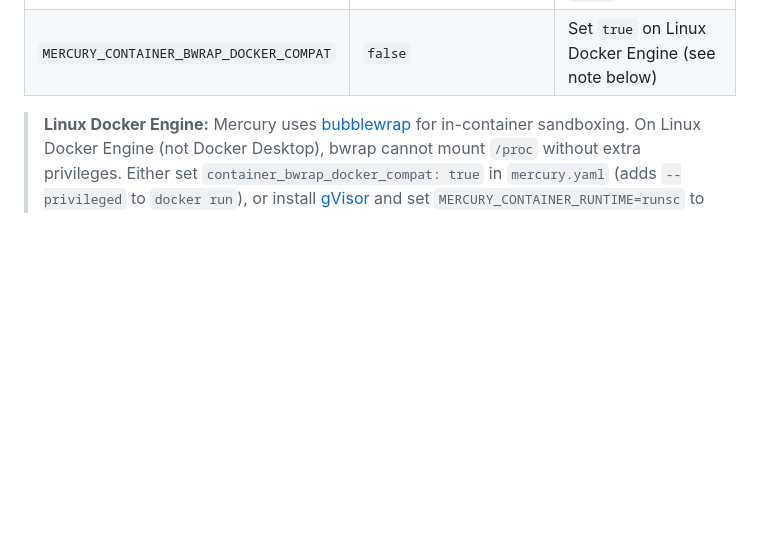
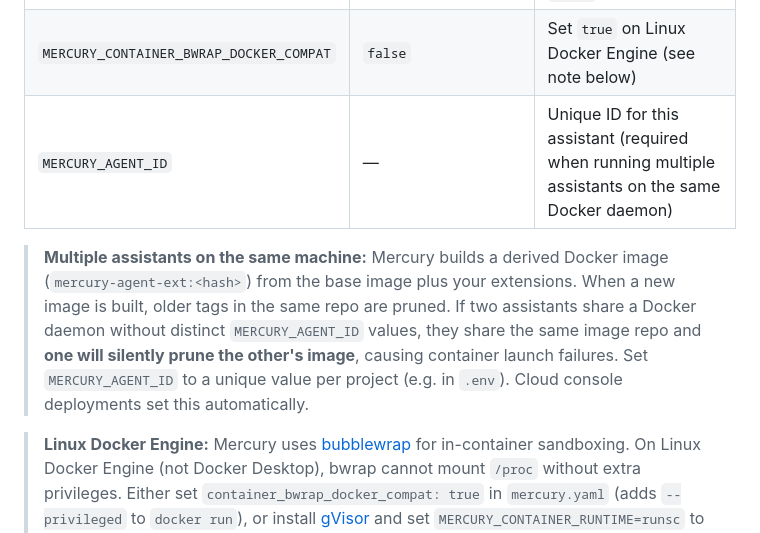
Before and after one commit to Avishai-Tsabari/mercury, a Markdown page: README.md, the part around the change. GitHub-like rendering; blank space fills up the shorter version.

Commit message:
docs: warn about MERCURY_AGENT_ID when running multiple assistants
Without distinct MERCURY_AGENT_ID values, multiple assistants sharing
a Docker daemon use the same image repo and prune each other's derived
images, causing silent container launch failures.

Co-Authored-By: Claude Opus 4.6 (1M context) <noreply@anthropic.com>

```diff
--- a/README.md
+++ b/README.md
@@ -403,6 +403,9 @@ Supported OAuth providers: Anthropic, GitHub Copilot, Google Gemini CLI, Antigra
 | `MERCURY_CONTAINER_TIMEOUT_MS` | `300000` | Container timeout (5 min) |
 | `MERCURY_CONTAINER_RUNTIME` | `runc` | `runc` (default) or `runsc` ([gVisor](https://gvisor.dev)) |
 | `MERCURY_CONTAINER_BWRAP_DOCKER_COMPAT` | `false` | Set `true` on Linux Docker Engine (see note below) |
+| `MERCURY_AGENT_ID` | — | Unique ID for this assistant (required when running multiple assistants on the same Docker daemon) |
+
+> **Multiple assistants on the same machine:** Mercury builds a derived Docker image (`mercury-agent-ext:<hash>`) from the base image plus your extensions. When a new image is built, older tags in the same repo are pruned. If two assistants share a Docker daemon without distinct `MERCURY_AGENT_ID` values, they share the same image repo and **one will silently prune the other's image**, causing container launch failures. Set `MERCURY_AGENT_ID` to a unique value per project (e.g. in `.env`). Cloud console deployments set this automatically.
 
 > **Linux Docker Engine:** Mercury uses [bubblewrap](https://github.com/containers/bubblewrap) for in-container sandboxing. On Linux Docker Engine (not Docker Desktop), bwrap cannot mount `/proc` without extra privileges. Either set `container_bwrap_docker_compat: true` in `mercury.yaml` (adds `--privileged` to `docker run`), or install [gVisor](https://gvisor.dev/docs/user_guide/install/) and set `MERCURY_CONTAINER_RUNTIME=runsc` to skip bwrap entirely.
 
```
